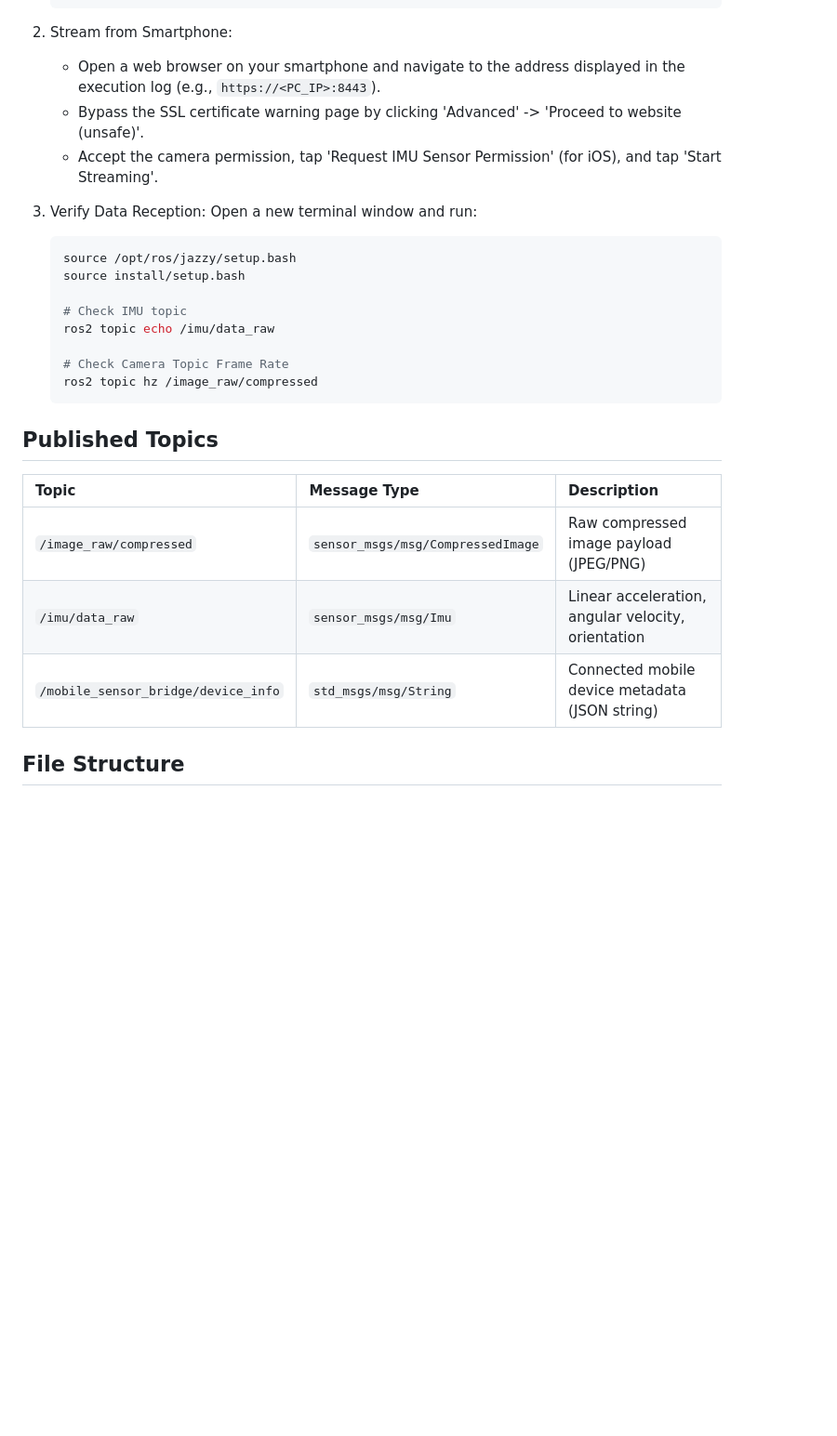
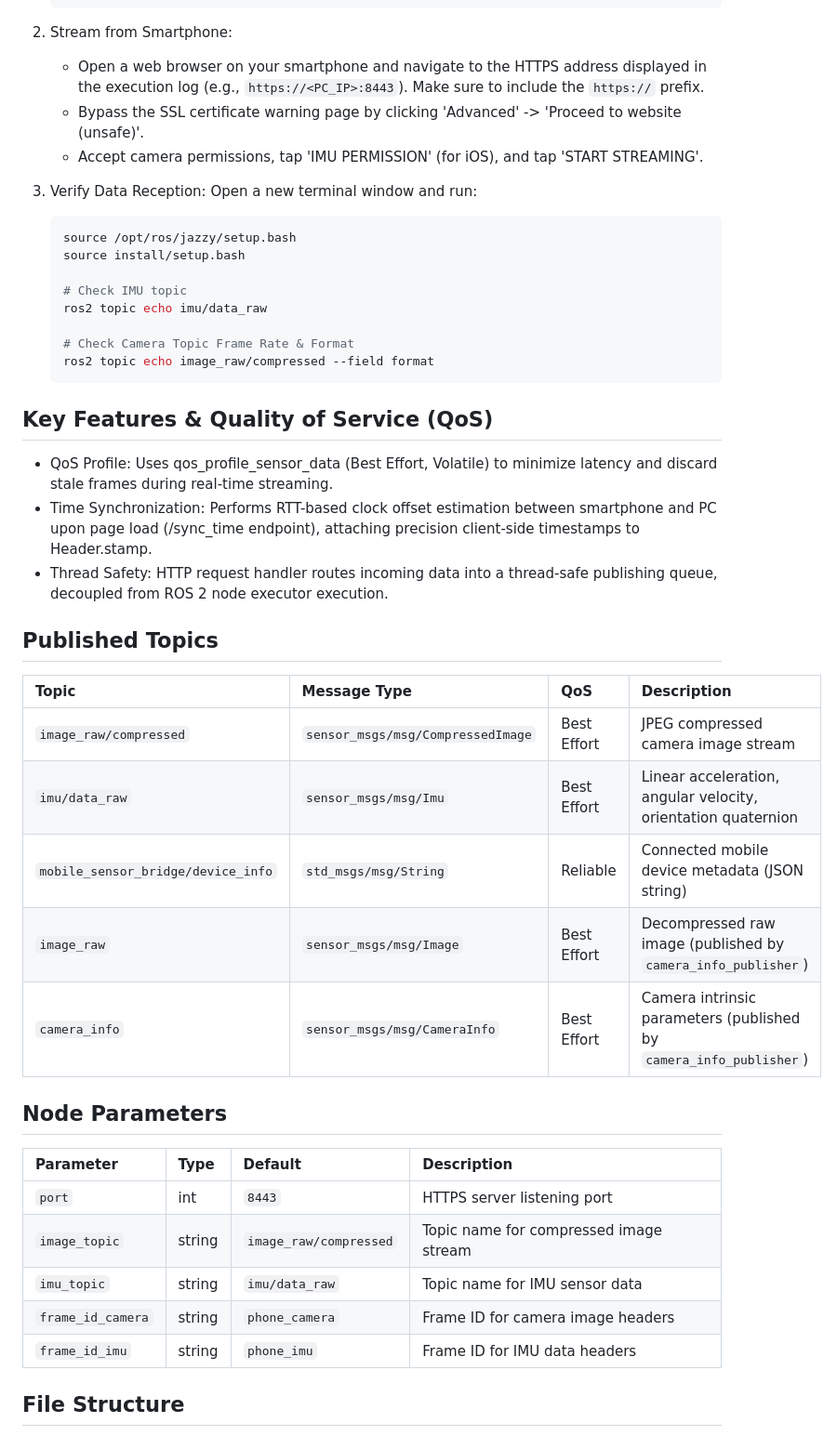
Before and after one commit to 07LEE/web-ros-collector, a Markdown page: mobile_sensor_bridge/README.md, the part around one of its changes. Shown at 93% size. Drawn GitHub-style; blank space fills up the shorter version.

Commit message:
docs: update package readme formatting and specifications

````diff
--- a/mobile_sensor_bridge/README.md
+++ b/mobile_sensor_bridge/README.md
@@ -41,9 +33,9 @@ A ROS 2 pipeline project that utilizes a smartphone's web browser as a camera an
    ```
 
 2. Stream from Smartphone:
-   - Open a web browser on your smartphone and navigate to the address displayed in the execution log (e.g., `https://<PC_IP>:8443`).
+   - Open a web browser on your smartphone and navigate to the HTTPS address displayed in the execution log (e.g., `https://<PC_IP>:8443`). Make sure to include the `https://` prefix.
    - Bypass the SSL certificate warning page by clicking 'Advanced' -> 'Proceed to website (unsafe)'.
-   - Accept the camera permission, tap 'Request IMU Sensor Permission' (for iOS), and tap 'Start Streaming'.
+   - Accept camera permissions, tap 'IMU PERMISSION' (for iOS), and tap 'START STREAMING'.
 
 3. Verify Data Reception:
    Open a new terminal window and run:
@@ -53,19 +45,37 @@ A ROS 2 pipeline project that utilizes a smartphone's web browser as a camera an
    source install/setup.bash
 
    # Check IMU topic
-   ros2 topic echo /imu/data_raw
+   ros2 topic echo imu/data_raw
 
-   # Check Camera Topic Frame Rate
-   ros2 topic hz /image_raw/compressed
+   # Check Camera Topic Frame Rate & Format
+   ros2 topic echo image_raw/compressed --field format
    ```
+
+## Key Features & Quality of Service (QoS)
+
+- QoS Profile: Uses qos_profile_sensor_data (Best Effort, Volatile) to minimize latency and discard stale frames during real-time streaming.
+- Time Synchronization: Performs RTT-based clock offset estimation between smartphone and PC upon page load (/sync_time endpoint), attaching precision client-side timestamps to Header.stamp.
+- Thread Safety: HTTP request handler routes incoming data into a thread-safe publishing queue, decoupled from ROS 2 node executor execution.
 
 ## Published Topics
 
-| Topic | Message Type | Description |
-| :--- | :--- | :--- |
-| `/image_raw/compressed` | `sensor_msgs/msg/CompressedImage` | Raw compressed image payload (JPEG/PNG) |
-| `/imu/data_raw` | `sensor_msgs/msg/Imu` | Linear acceleration, angular velocity, orientation |
-| `/mobile_sensor_bridge/device_info` | `std_msgs/msg/String` | Connected mobile device metadata (JSON string) |
+| Topic | Message Type | QoS | Description |
+| :--- | :--- | :--- | :--- |
+| `image_raw/compressed` | `sensor_msgs/msg/CompressedImage` | Best Effort | JPEG compressed camera image stream |
+| `imu/data_raw` | `sensor_msgs/msg/Imu` | Best Effort | Linear acceleration, angular velocity, orientation quaternion |
+| `mobile_sensor_bridge/device_info` | `std_msgs/msg/String` | Reliable | Connected mobile device metadata (JSON string) |
+| `image_raw` | `sensor_msgs/msg/Image` | Best Effort | Decompressed raw image (published by `camera_info_publisher`) |
+| `camera_info` | `sensor_msgs/msg/CameraInfo` | Best Effort | Camera intrinsic parameters (published by `camera_info_publisher`) |
+
+## Node Parameters
+
+| Parameter | Type | Default | Description |
+| :--- | :--- | :--- | :--- |
+| `port` | int | `8443` | HTTPS server listening port |
+| `image_topic` | string | `image_raw/compressed` | Topic name for compressed image stream |
+| `imu_topic` | string | `imu/data_raw` | Topic name for IMU sensor data |
+| `frame_id_camera` | string | `phone_camera` | Frame ID for camera image headers |
+| `frame_id_imu` | string | `phone_imu` | Frame ID for IMU data headers |
 
 ## File Structure
 
````
Also changed, not shown: other parts of mobile_sensor_bridge/README.md (+17 -26 lines).
